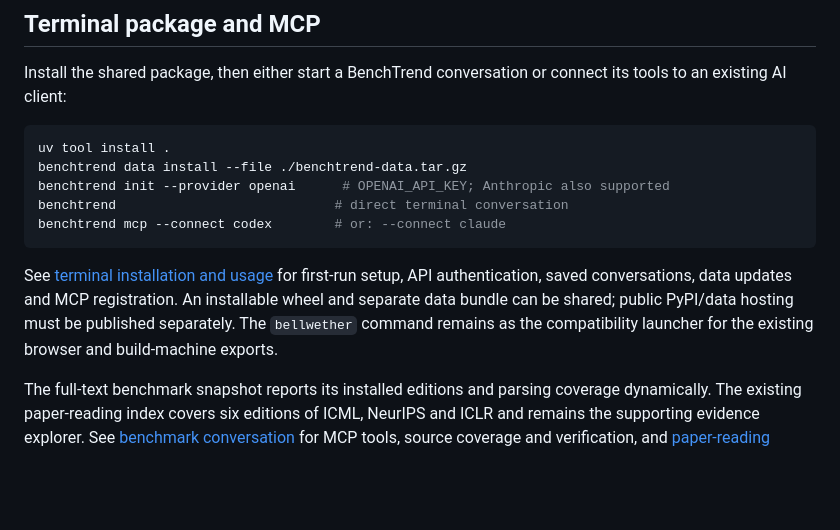
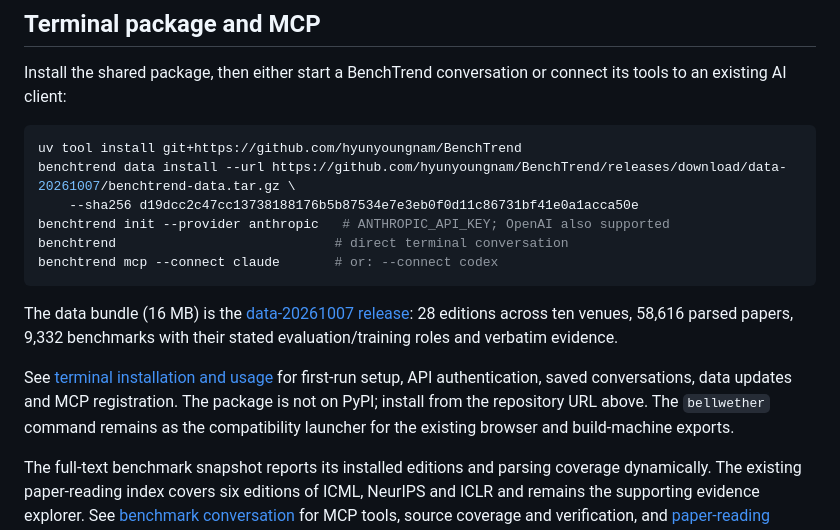
Before and after one commit to hyunyoungnam/Bench2Agent, a Markdown page: README.md, the part around the change. Drawn GitHub-style; blank space fills up the shorter version.

Commit message:
README, terminal.md: install from the public repo and the data-20261007 release
Co-Authored-By: Claude Fable 5.1 <noreply@anthropic.com>

````diff
--- a/README.md
+++ b/README.md
@@ -12,17 +12,21 @@ Install the shared package, then either start a BenchTrend conversation or
 connect its tools to an existing AI client:
 
 ```bash
-uv tool install .
-benchtrend data install --file ./benchtrend-data.tar.gz
-benchtrend init --provider openai      # OPENAI_API_KEY; Anthropic also supported
+uv tool install git+https://github.com/hyunyoungnam/BenchTrend
+benchtrend data install --url https://github.com/hyunyoungnam/BenchTrend/releases/download/data-20261007/benchtrend-data.tar.gz \
+    --sha256 d19dcc2c47cc13738188176b5b87534e7e3eb0f0d11c86731bf41e0a1acca50e
+benchtrend init --provider anthropic   # ANTHROPIC_API_KEY; OpenAI also supported
 benchtrend                            # direct terminal conversation
-benchtrend mcp --connect codex        # or: --connect claude
+benchtrend mcp --connect claude       # or: --connect codex
 ```
+
+The data bundle (16 MB) is the [data-20261007 release](https://github.com/hyunyoungnam/BenchTrend/releases/tag/data-20261007):
+28 editions across ten venues, 58,616 parsed papers, 9,332 benchmarks with
+their stated evaluation/training roles and verbatim evidence.
 
 See [terminal installation and usage](docs/terminal.md) for first-run setup,
 API authentication, saved conversations, data updates and MCP registration.
-An installable wheel and separate data bundle can be shared; public PyPI/data
-hosting must be published separately. The `bellwether` command remains as the
+The package is not on PyPI; install from the repository URL above. The `bellwether` command remains as the
 compatibility launcher for the existing browser and build-machine exports.
 
 The full-text benchmark snapshot reports its installed editions and parsing
````
Also changed, not shown: docs/terminal.md (+7 -3 lines).
